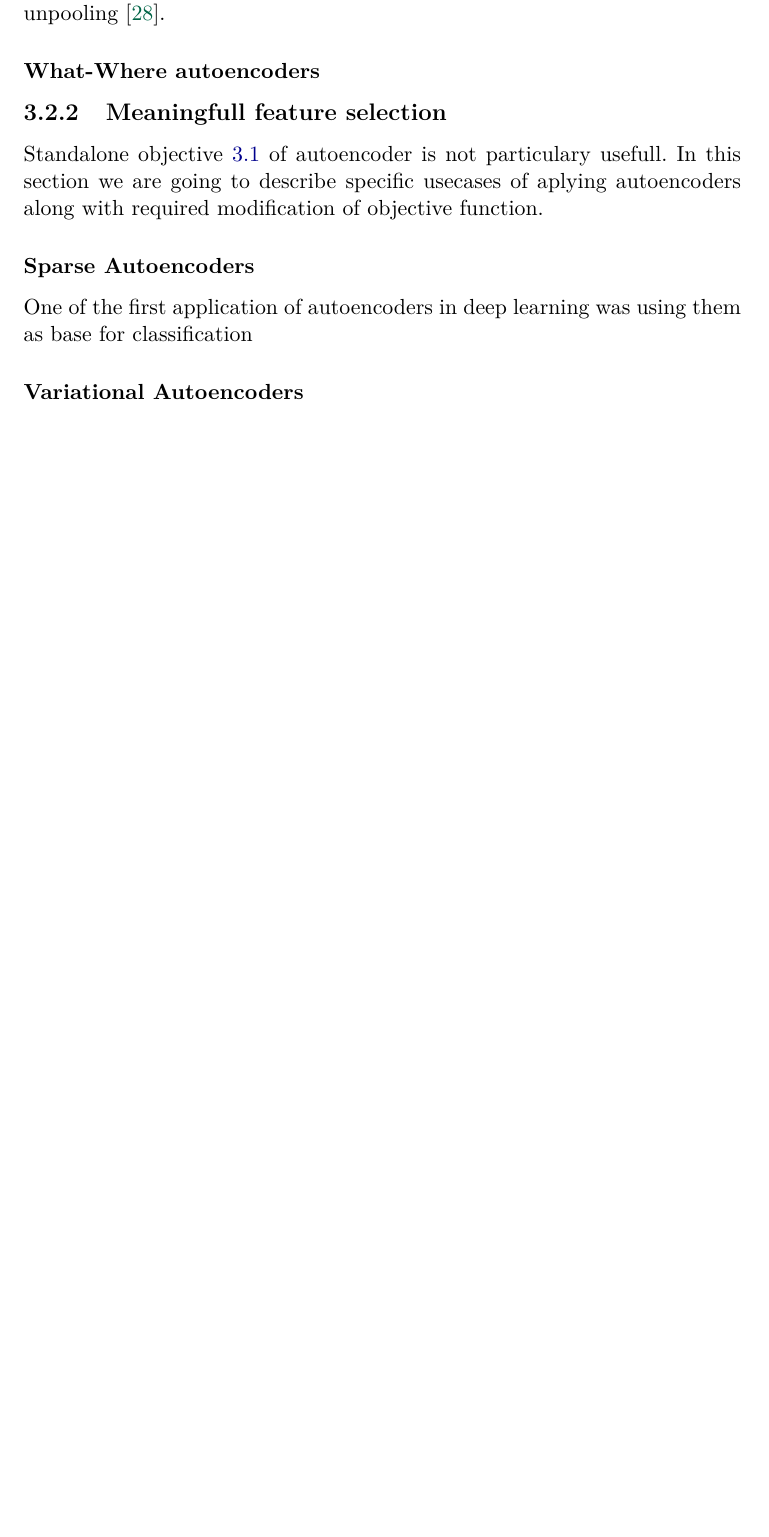
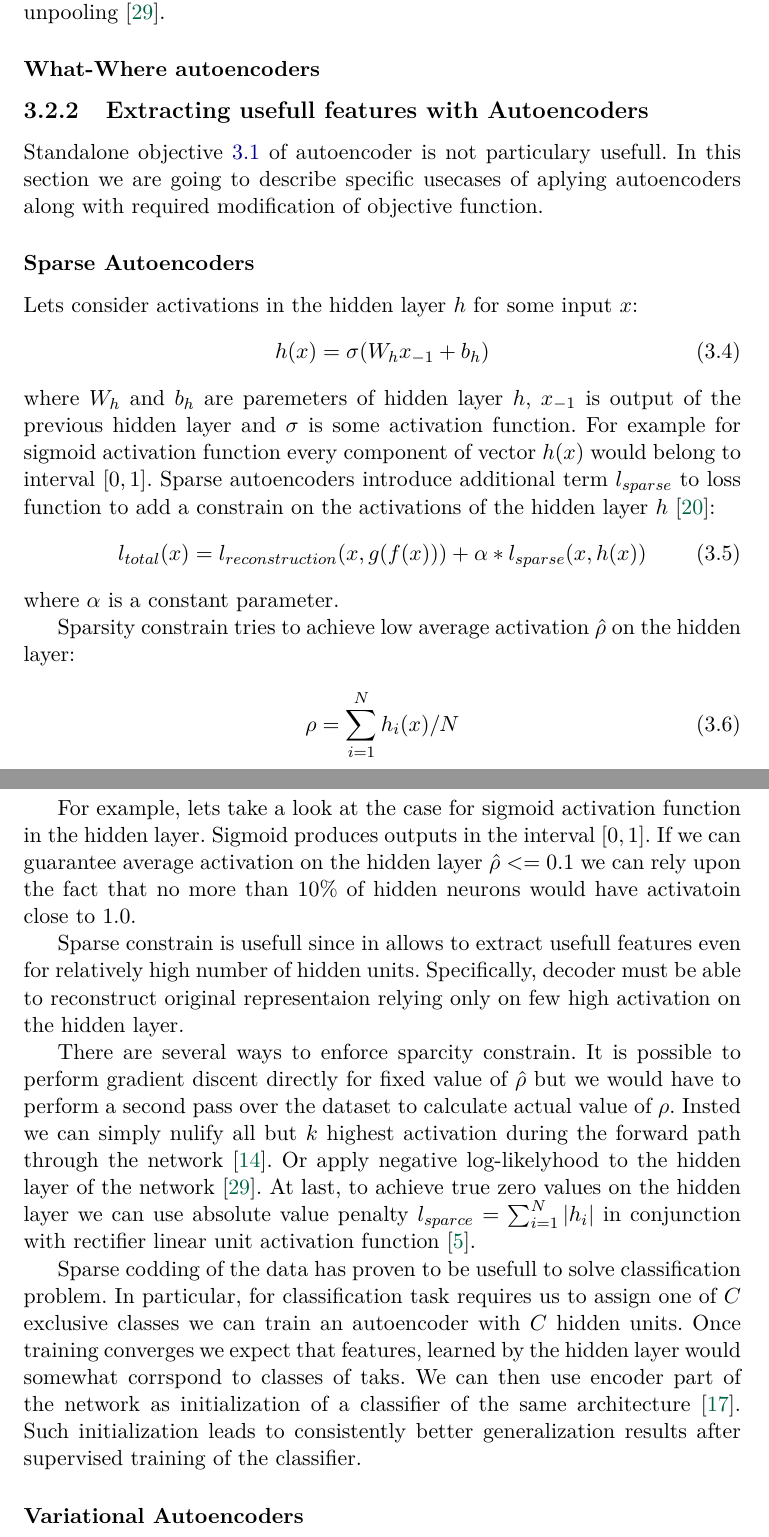
Before and after one commit to yselivonchyk/MS_thesis, a LaTeX thesis (thesis_tex/thesis.tex, which reads thesis_tex/chapter_technical_details.tex): part of page 14 of 23 before the commit and two parts of pages 14 and 15 of 24 after it, the two joined at a grey line, cut so that both start at the same text, the shorter picture padded with empty space. Compiled offline with pdfLaTeX.

Commit message:
sparse autoencoders finished.

```diff
--- a/thesis_tex/chapter_technical_details.tex
+++ b/thesis_tex/chapter_technical_details.tex
@@ -193,16 +193,48 @@ It worth noting, that mask information extracted by modified pooling layer depen
 
 
 
-\subsection{Meaningfull feature selection}\label{ch:sae}
+\subsection{Extracting usefull features with Autoencoders}\label{ch:sae}
 
 Standalone objective \ref{eq:ae} of autoencoder is not particulary usefull.
 In this section we are going to describe specific usecases of aplying autoencoders along with required modification of objective function.
 
 \subsubsection{Sparse Autoencoders}\label{ch:vae}
 
-One of the first application of autoencoders in deep learning was using them as base for classification
+Lets consider activations in the hidden layer $h$ for some input $x$:
+\begin{equation}
+  h(x) = \sigma(W_{h}x_{-1} + b_{h})
+\end{equation}
+where $W_h$ and $b_h$ are paremeters of hidden layer $h$, $x_{-1}$ is output of the previous hidden layer and $\sigma$ is some activation function.
+For example for sigmoid activation function every component of vector $h(x)$ would belong to interval $[0, 1]$.
+Sparse autoencoders introduce additional term $l_{sparse}$ to loss function to add a constrain on the activations of the hidden layer $h$ \cite{Ng2011}:
+\begin{equation}
+  l_{total}(x) = l_{reconstruction}(x, g(f(x))) + \alpha*l_{sparse}(x, h(x))
+\end{equation}
+where $\alpha$ is a constant parameter.
+
+Sparsity constrain tries to achieve low average activation $\hat{\rho}$ on the hidden layer:
+
+\begin{equation}\label{eq:avgh}
+  \rho = \sum_{i=1}^N h_i(x)/N
+\end{equation}
+
+For example, lets take a look at the case for sigmoid activation function in the hidden layer.
+Sigmoid produces outputs in the interval $[0, 1]$. If we can guarantee average activation on the hidden layer $\hat{\rho} <= 0.1$ we can rely upon the fact that no more than $10\%$ of hidden neurons would have activatoin close to $1.0$.
+
+Sparse constrain is usefull since in allows to extract usefull features even for relatively high number of hidden units. Specifically, decoder must be able to reconstruct original representaion relying only on few high activation on the hidden layer.
+
+There are several ways to enforce sparcity constrain.
+It is possible to perform gradient discent directly for fixed value of $\hat{\rho}$ but we would have to perform a second pass over the dataset to calculate actual value of $\rho$. Insted we can simply nulify all but $k$ highest activation during the forward path through the network \cite{Kulkarni2015}.
+Or apply negative log-likelyhood to the hidden layer of the network \cite{Zhao2015}.
+At last, to achieve true zero values on the hidden layer we can use absolute value penalty $l_{sparce}=\sum_{i=1}^N |h_i|$ in conjunction with rectifier linear unit activation function \cite{Glorot2011}.
+
+Sparse codding of the data has proven to be usefull to solve classification problem.
+In particular, for classification task requires us to assign one of $C$ exclusive classes we can train an autoencoder with $C$ hidden units. Once training converges we expect that features, learned by the hidden layer would somewhat corrspond to classes of taks. We can then use encoder part of the network as initialization of a classifier of the same architecture \cite{Masci2011}.
+Such initialization leads to consistently better generalization results after supervised training of the classifier.
+
+\subsubsection{Variational Autoencoders}\label{ch:vae}
 
 
-\subsubsection{Variational Autoencoders}\label{ch:vae}
+
 % \subsection{Generative adcersarial nets}\label{ch:gan}
 % \section{Autoencoders and feature interpretability}
```
Also changed, not shown: thesis_tex/library.bib (+27 -15 lines).
